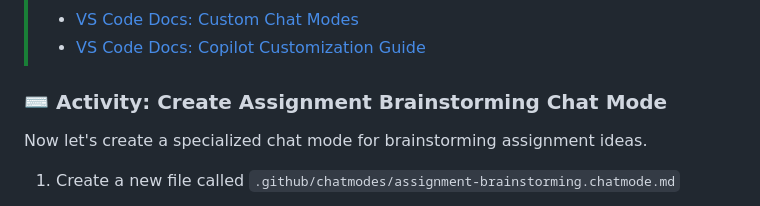
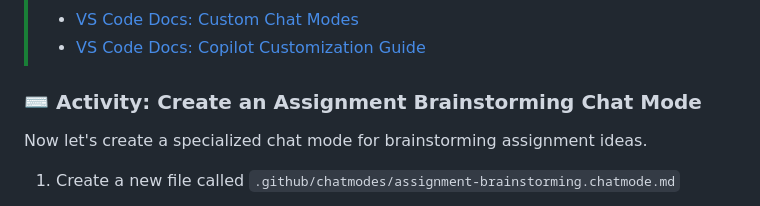
Before and after one commit to skills-dev/customize-your-github-copilot-experience, a Markdown page: .github/steps/4-step.md, the part around the change. Drawn GitHub-style.

Commit message:
tweak activity title

```diff
--- a/.github/steps/4-step.md
+++ b/.github/steps/4-step.md
@@ -15,7 +15,7 @@ Visual Studio Code will look for `*.chatmode.md` files in `.github/chatmodes/` d
 > - [VS Code Docs: Copilot Customization Guide](https://code.visualstudio.com/docs/copilot/copilot-customization)
 
 
-### ⌨️ Activity: Create Assignment Brainstorming Chat Mode
+### ⌨️ Activity: Create an Assignment Brainstorming Chat Mode
 
 Now let's create a specialized chat mode for brainstorming assignment ideas.
 
```
